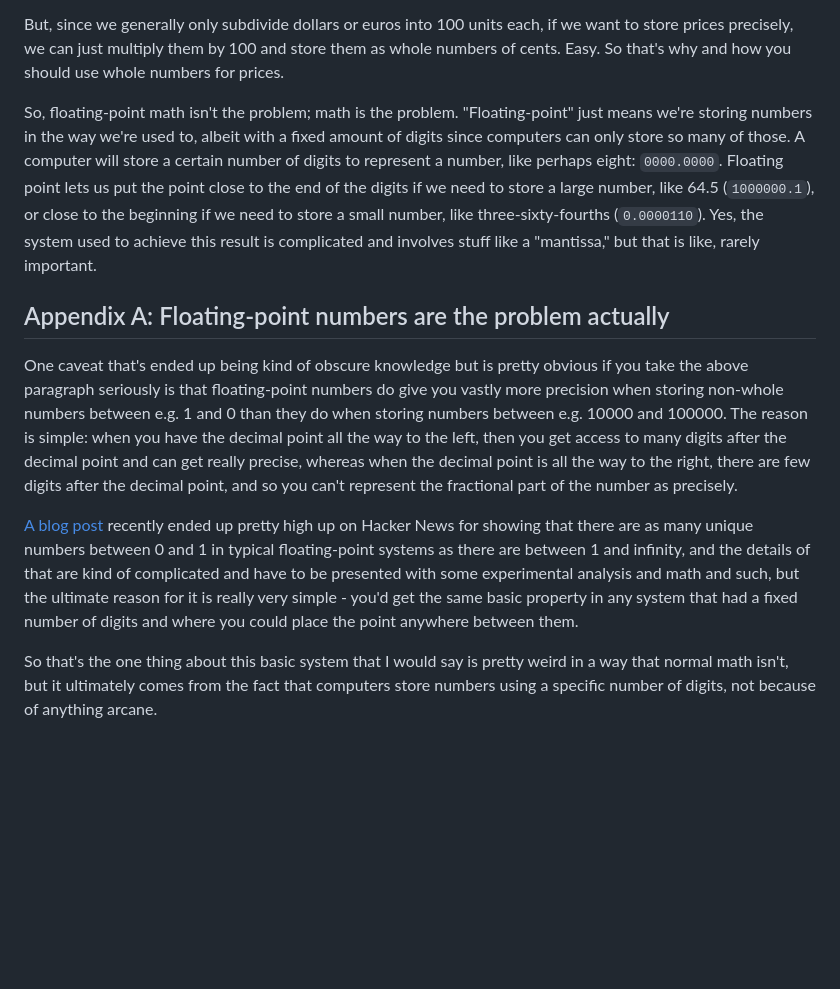
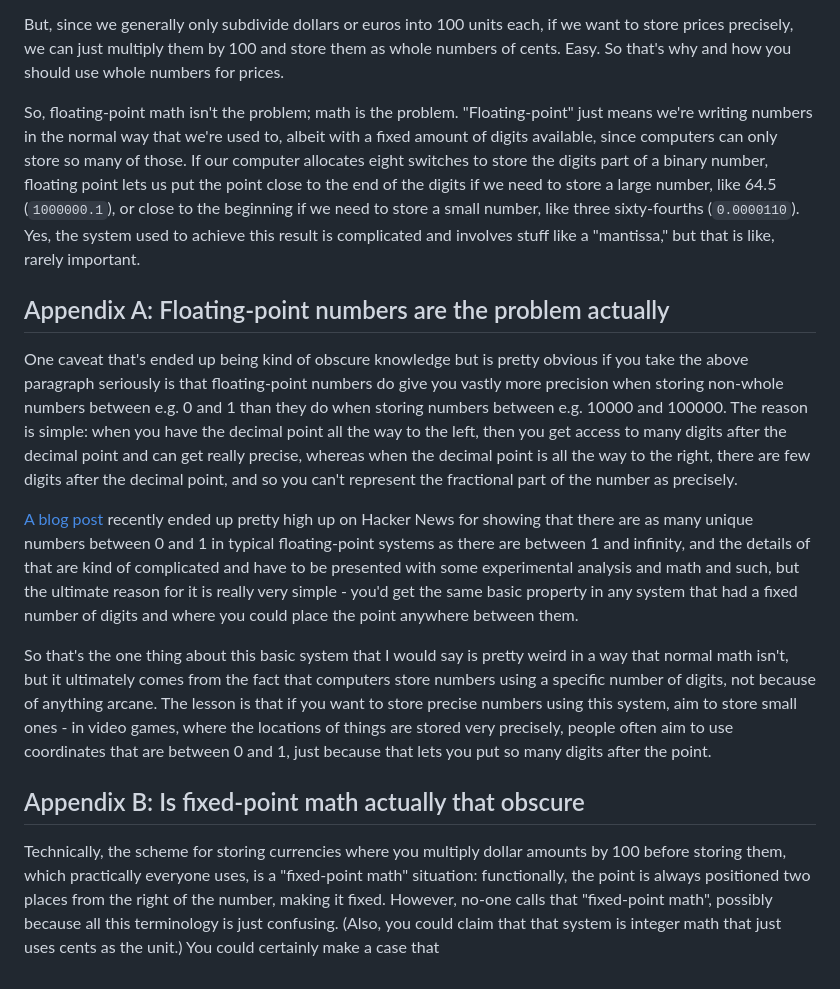
Before and after one commit to toBeOfUse/selfdiscovery, a Markdown page: content/notes/natural-numbers.md, the part around the change printed below. Drawn GitHub-style; blank space fills up the shorter version.

```diff
--- a/content/notes/natural-numbers.md
+++ b/content/notes/natural-numbers.md
@@ -30,12 +30,16 @@ This is a problem because of the ubiquitous use of number like 0.3 in our everyd
 
 But, since we generally only subdivide dollars or euros into 100 units each, if we want to store prices precisely, we can just multiply them by 100 and store them as whole numbers of cents. Easy. So that's why and how you should use whole numbers for prices.
 
-So, floating-point math isn't the problem; math is the problem. "Floating-point" just means we're storing numbers in the way we're used to, albeit with a fixed amount of digits since computers can only store so many of those. A computer will store a certain number of digits to represent a number, like perhaps eight: `0000.0000`. Floating point lets us put the point close to the end of the digits if we need to store a large number, like 64.5 (`1000000.1`), or close to the beginning if we need to store a small number, like three-sixty-fourths (`0.0000110`). Yes, the system used to achieve this result is complicated and involves stuff like a "mantissa," but that is like, rarely important.
+So, floating-point math isn't the problem; math is the problem. "Floating-point" just means we're writing numbers in the normal way that we're used to, albeit with a fixed amount of digits available, since computers can only store so many of those. If our computer allocates eight switches to store the digits part of a binary number, floating point lets us put the point close to the end of the digits if we need to store a large number, like 64.5 (`1000000.1`), or close to the beginning if we need to store a small number, like three sixty-fourths (`0.0000110`). Yes, the system used to achieve this result is complicated and involves stuff like a "mantissa," but that is like, rarely important.
 
 ## Appendix A: Floating-point numbers are the problem actually
 
-One caveat that's ended up being kind of obscure knowledge but is pretty obvious if you take the above paragraph seriously is that floating-point numbers do give you vastly more precision when storing non-whole numbers between e.g. 1 and 0 than they do when storing numbers between e.g. 10000 and 100000. The reason is simple: when you have the decimal point all the way to the left, then you get access to many digits after the decimal point and can get really precise, whereas when the decimal point is all the way to the right, there are few digits after the decimal point, and so you can't represent the fractional part of the number as precisely.
+One caveat that's ended up being kind of obscure knowledge but is pretty obvious if you take the above paragraph seriously is that floating-point numbers do give you vastly more precision when storing non-whole numbers between e.g. 0 and 1 than they do when storing numbers between e.g. 10000 and 100000. The reason is simple: when you have the decimal point all the way to the left, then you get access to many digits after the decimal point and can get really precise, whereas when the decimal point is all the way to the right, there are few digits after the decimal point, and so you can't represent the fractional part of the number as precisely.
 
 [A blog post](https://chadnauseam.com/coding/random/floating-points-between-zero-and-one) recently ended up pretty high up on Hacker News for showing that there are as many unique numbers between 0 and 1 in typical floating-point systems as there are between 1 and infinity, and the details of that are kind of complicated and have to be presented with some experimental analysis and math and such, but the ultimate reason for it is really very simple - you'd get the same basic property in any system that had a fixed number of digits and where you could place the point anywhere between them.
 
-So that's the one thing about this basic system that I would say is pretty weird in a way that normal math isn't, but it ultimately comes from the fact that computers store numbers using a specific number of digits, not because of anything arcane.
+So that's the one thing about this basic system that I would say is pretty weird in a way that normal math isn't, but it ultimately comes from the fact that computers store numbers using a specific number of digits, not because of anything arcane. The lesson is that if you want to store precise numbers using this system, aim to store small ones - in video games, where the locations of things are stored very precisely, people often aim to use coordinates that are between 0 and 1, just because that lets you put so many digits after the point.
+
+## Appendix B: Is fixed-point math actually that obscure
+
+Technically, the scheme for storing currencies where you multiply dollar amounts by 100 before storing them, which practically everyone uses, is a "fixed-point math" situation: functionally, the point is always positioned two places from the right of the number, making it fixed. However, no-one calls that "fixed-point math", possibly because all this terminology is just confusing. (Also, you could claim that that system is integer math that just uses cents as the unit.) You could certainly make a case that
```
Also changed, not shown: other parts of content/notes/natural-numbers.md (+8 -8 lines).
